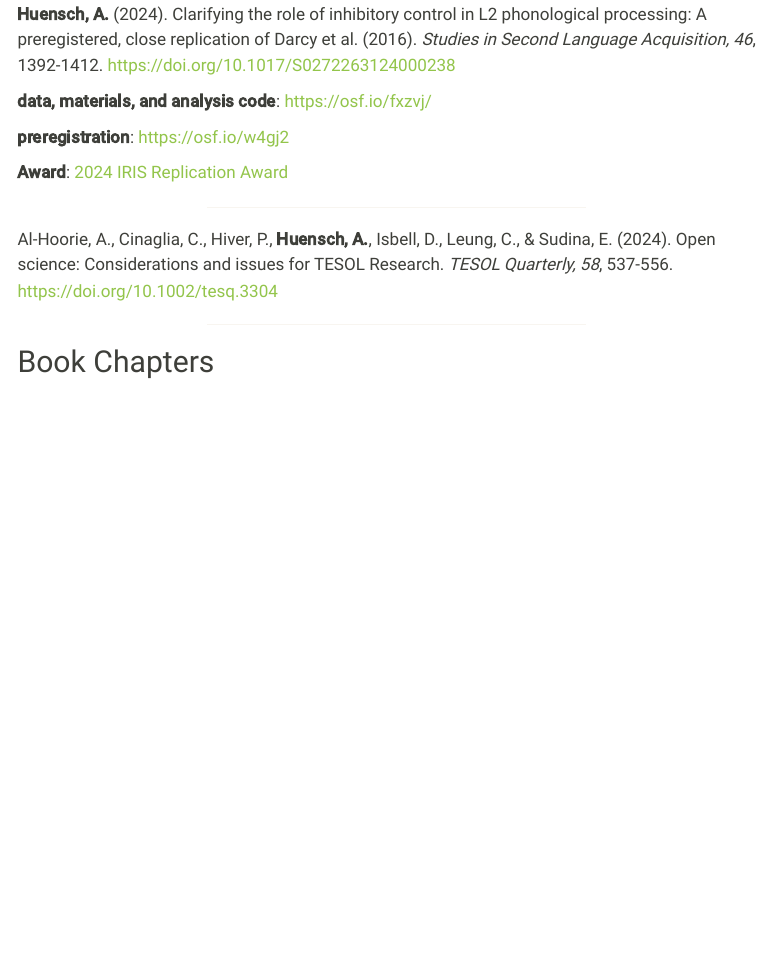
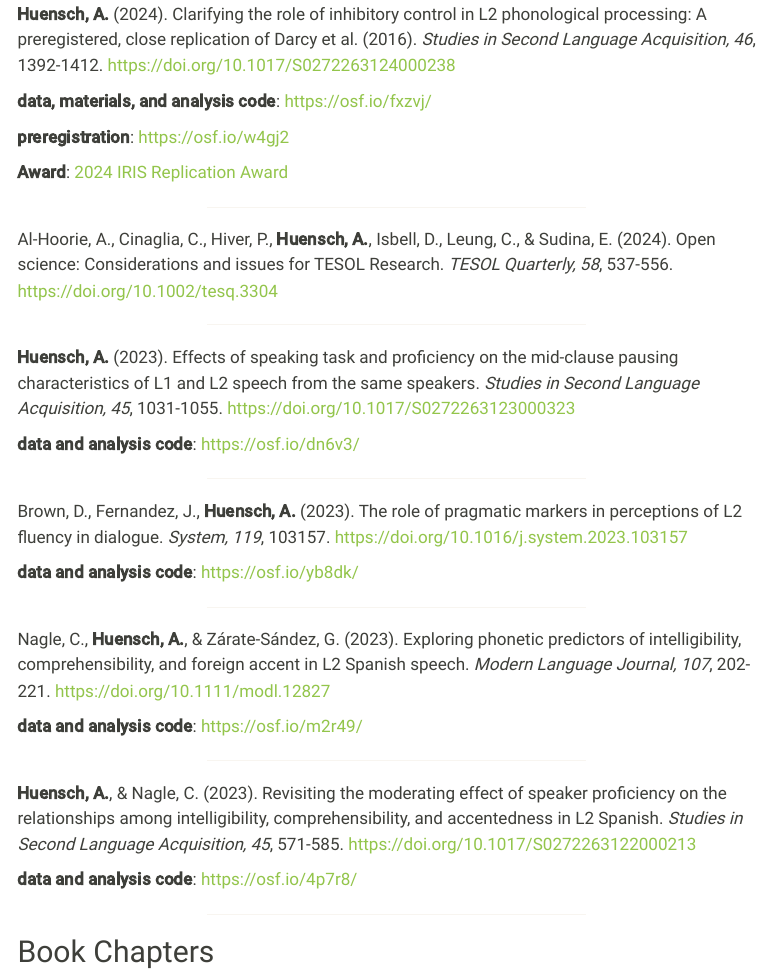
Before and after one commit to huensch/AmandaHuensch, a Quarto document (publications.qmd): the page in a window 1100 px wide, from 510 px down. Rendered offline with R 4.5, knitr and Pandoc in place of Quarto, with nearby package versions; menus at the side of the page are left out.

Commit message:
more refs added

```diff
--- a/publications.qmd
+++ b/publications.qmd
@@ -38,6 +38,30 @@ Al-Hoorie, A., Cinaglia, C., Hiver, P., **Huensch, A.**, Isbell, D., Leung, C.,
 
 <center><hr style="width:50%"></center>
 
+**Huensch, A.** (2023). Effects of speaking task and proficiency on the mid-clause pausing characteristics of L1 and L2 speech from the same speakers. *Studies in Second Language Acquisition, 45*, 1031-1055. [https://doi.org/10.1017/S0272263123000323](https://doi.org/10.1017/S0272263123000323){target="_blank"}
+
+**data and analysis code**: [https://osf.io/dn6v3/](https://osf.io/dn6v3/){target="_blank"}
+
+<center><hr style="width:50%"></center>
+
+Brown, D., Fernandez, J., **Huensch, A.** (2023). The role of pragmatic markers in perceptions of L2 fluency in dialogue. *System, 119*, 103157. [https://doi.org/10.1016/j.system.2023.103157]( https://doi.org/10.1016/j.system.2023.103157){target="_blank"}
+
+**data and analysis code**: [https://osf.io/yb8dk/](https://osf.io/yb8dk/){target="_blank"}
+
+<center><hr style="width:50%"></center>
+
+Nagle, C., **Huensch, A.**, & Zárate-Sández, G. (2023). Exploring phonetic predictors of intelligibility, comprehensibility, and foreign accent in L2 Spanish speech. *Modern Language Journal, 107*, 202-221. [https://doi.org/10.1111/modl.12827]( https://doi.org/10.1111/modl.12827){target="_blank"}
+
+**data and analysis code**: [https://osf.io/m2r49/](https://osf.io/m2r49/){target="_blank"}
+
+<center><hr style="width:50%"></center>
+
+**Huensch, A.**, & Nagle, C. (2023). Revisiting the moderating effect of speaker proficiency on the relationships among intelligibility, comprehensibility, and accentedness in L2 Spanish. *Studies in Second Language Acquisition, 45*, 571-585. [https://doi.org/10.1017/S0272263122000213]( https://doi.org/10.1017/S0272263122000213){target="_blank"}
+
+**data and analysis code**: [https://osf.io/4p7r8/](https://osf.io/4p7r8/){target="_blank"}
+
+<center><hr style="width:50%"></center>
+
 ## Book Chapters
 
 \*Leal-Arenas, S., and **Huensch, A.** (accepted). Using Memoji facial gestures to enhance L2 word stress perception. In E. Tergujeff & A. Kirkova-Naskova (Eds.), *Achievements in L2 Pronunciation*.
```
